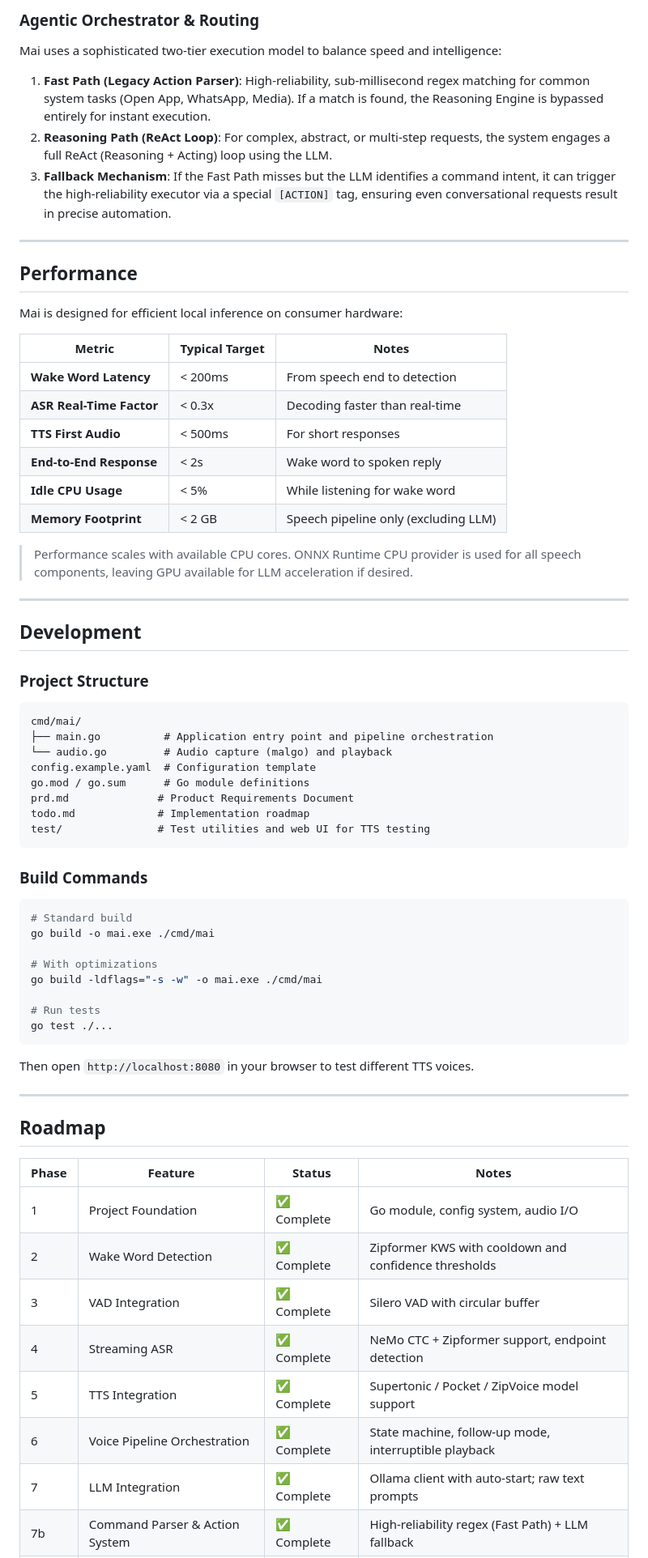
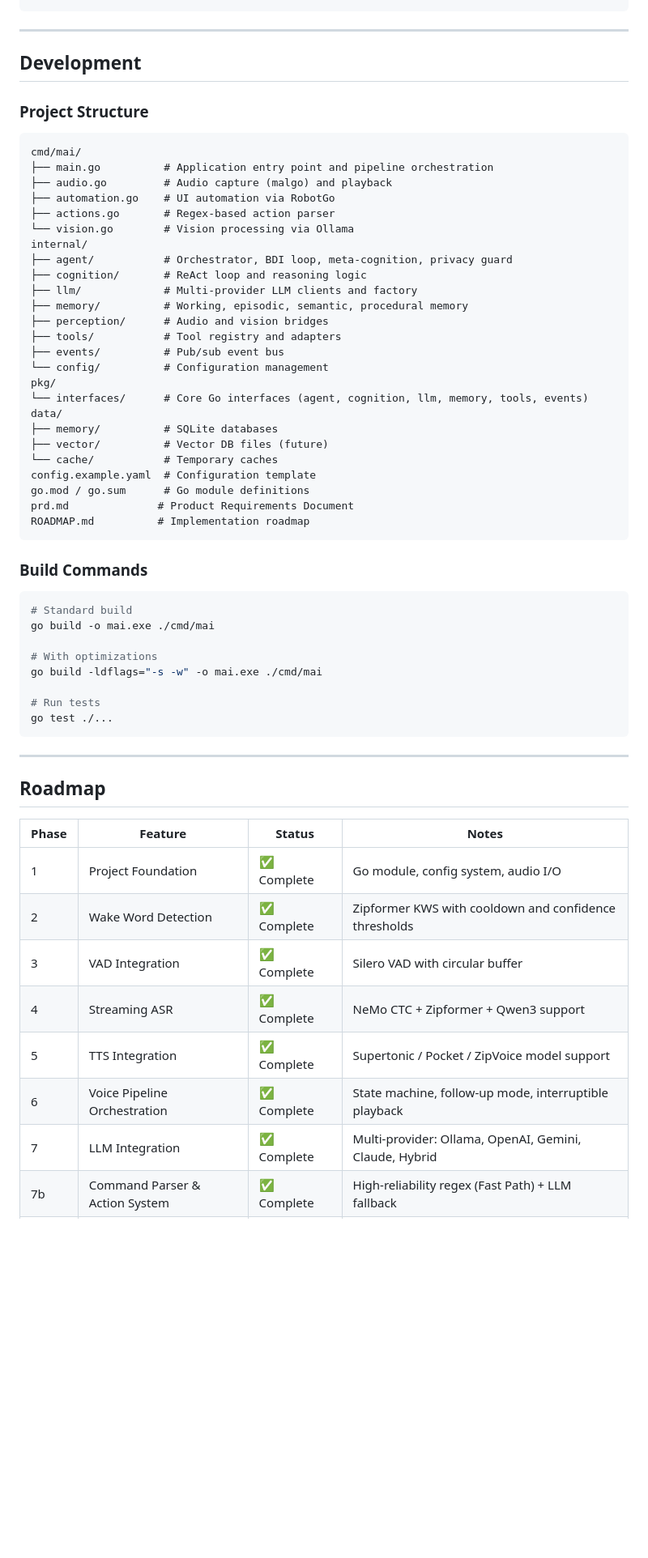
Before and after one commit to Aswanidev-vs/Mai, a Markdown page: README.md, the part around one of its changes. Shown at 81% size. GitHub-like rendering; blank space fills up the shorter version.

````diff
--- a/README.md
+++ b/README.md
@@ -382,27 +465,3 @@ IDLE (Wake Word Listen)
-### Agentic Orchestrator & Routing
-
-Mai uses a sophisticated two-tier execution model to balance speed and intelligence:
-
-1.  **Fast Path (Legacy Action Parser)**: High-reliability, sub-millisecond regex matching for common system tasks (Open App, WhatsApp, Media). If a match is found, the Reasoning Engine is bypassed entirely for instant execution.
-2.  **Reasoning Path (ReAct Loop)**: For complex, abstract, or multi-step requests, the system engages a full ReAct (Reasoning + Acting) loop using the LLM.
-3.  **Fallback Mechanism**: If the Fast Path misses but the LLM identifies a command intent, it can trigger the high-reliability executor via a special `[ACTION]` tag, ensuring even conversational requests result in precise automation.
-
----
-
-## Performance
-
-Mai is designed for efficient local inference on consumer hardware:
-
-| Metric | Typical Target | Notes |
-|--------|---------------|-------|
-| **Wake Word Latency** | < 200ms | From speech end to detection |
-| **ASR Real-Time Factor** | < 0.3x | Decoding faster than real-time |
-| **TTS First Audio** | < 500ms | For short responses |
-| **End-to-End Response** | < 2s | Wake word to spoken reply |
-| **Idle CPU Usage** | < 5% | While listening for wake word |
-| **Memory Footprint** | < 2 GB | Speech pipeline only (excluding LLM) |
-
-> Performance scales with available CPU cores. ONNX Runtime CPU provider is used for all speech components, leaving GPU available for LLM acceleration if desired.
 
 ---
 
@@ -413,12 +472,29 @@ Mai is designed for efficient local inference on consumer hardware:
 ```
 cmd/mai/
 ├── main.go          # Application entry point and pipeline orchestration
-└── audio.go         # Audio capture (malgo) and playback
+├── audio.go         # Audio capture (malgo) and playback
+├── automation.go    # UI automation via RobotGo
+├── actions.go       # Regex-based action parser
+└── vision.go        # Vision processing via Ollama
+internal/
+├── agent/           # Orchestrator, BDI loop, meta-cognition, privacy guard
+├── cognition/       # ReAct loop and reasoning logic
+├── llm/             # Multi-provider LLM clients and factory
+├── memory/          # Working, episodic, semantic, procedural memory
+├── perception/      # Audio and vision bridges
+├── tools/           # Tool registry and adapters
+├── events/          # Pub/sub event bus
+└── config/          # Configuration management
+pkg/
+└── interfaces/      # Core Go interfaces (agent, cognition, llm, memory, tools, events)
+data/
+├── memory/          # SQLite databases
+├── vector/          # Vector DB files (future)
+└── cache/           # Temporary caches
 config.example.yaml  # Configuration template
 go.mod / go.sum      # Go module definitions
 prd.md              # Product Requirements Document
-todo.md             # Implementation roadmap
-test/               # Test utilities and web UI for TTS testing
+ROADMAP.md          # Implementation roadmap
 ```
 
 ### Build Commands
@@ -434,10 +510,6 @@ go build -ldflags="-s -w" -o mai.exe ./cmd/mai
 go test ./...
 ```
 
-
-
-Then open `http://localhost:8080` in your browser to test different TTS voices.
-
 ---
 
 ## Roadmap
@@ -447,8 +519,8 @@ Then open `http://localhost:8080` in your browser to test different TTS voices.
 | 1 | Project Foundation | ✅ Complete | Go module, config system, audio I/O |
 | 2 | Wake Word Detection | ✅ Complete | Zipformer KWS with cooldown and confidence thresholds |
 | 3 | VAD Integration | ✅ Complete | Silero VAD with circular buffer |
-| 4 | Streaming ASR | ✅ Complete | NeMo CTC + Zipformer support, endpoint detection |
+| 4 | Streaming ASR | ✅ Complete | NeMo CTC + Zipformer + Qwen3 support |
 | 5 | TTS Integration | ✅ Complete | Supertonic / Pocket / ZipVoice model support |
 | 6 | Voice Pipeline Orchestration | ✅ Complete | State machine, follow-up mode, interruptible playback |
-| 7 | LLM Integration | ✅ Complete | Ollama client with auto-start; raw text prompts |
+| 7 | LLM Integration | ✅ Complete | Multi-provider: Ollama, OpenAI, Gemini, Claude, Hybrid |
 | 7b | Command Parser & Action System | ✅ Complete | High-reliability regex (Fast Path) + LLM fallback |
````
Also changed, not shown: other parts of README.md (+231 -150 lines).
